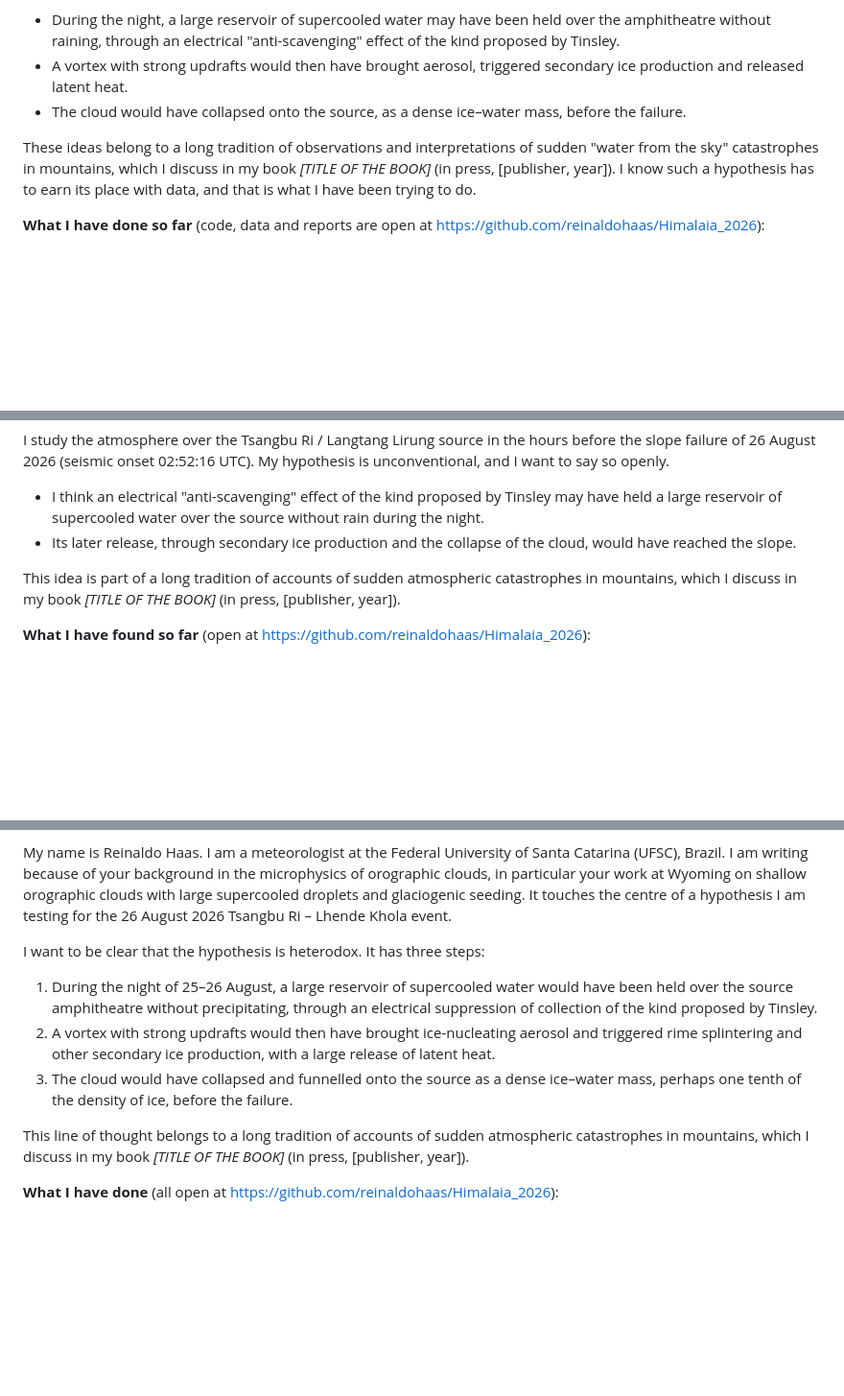
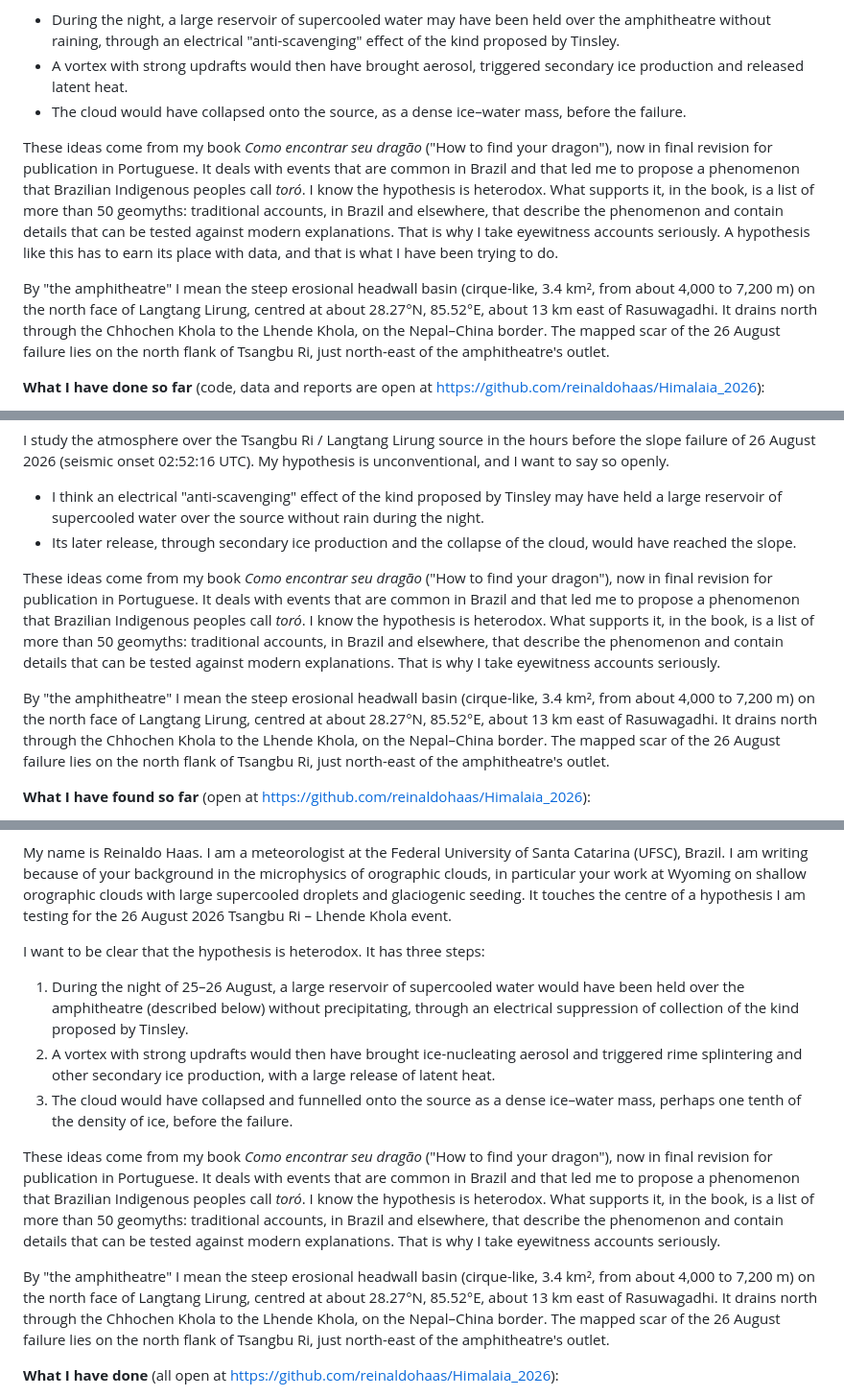
Before and after one commit to reinaldohaas/Himalaia_2026, a Markdown page: docs/cartas_pesquisadores/CARTAS_TRIBHUVAN_2026-10.md, 3 parts joined by grey strips. Shown at 96% size. Drawn GitHub-style; blank space fills up the shorter version.

Commit message:
docs(cartas): livro Como encontrar seu dragao, o toro e os mais de 50 geomitos; explicacao do anfiteatro e de onde fica
Co-Authored-By: Claude Opus 5.5 <noreply@anthropic.com>

```diff
--- a/docs/cartas_pesquisadores/CARTAS_TRIBHUVAN_2026-10.md
+++ b/docs/cartas_pesquisadores/CARTAS_TRIBHUVAN_2026-10.md
@@ -33,7 +31,9 @@ I should be open from the start: my hypothesis is heterodox. I think the event m
 * A vortex with strong updrafts would then have brought aerosol, triggered secondary ice production and released latent heat.
 * The cloud would have collapsed onto the source, as a dense ice–water mass, before the failure.
 
-These ideas belong to a long tradition of observations and interpretations of sudden "water from the sky" catastrophes in mountains, which I discuss in my book *[TITLE OF THE BOOK]* (in press, [publisher, year]). I know such a hypothesis has to earn its place with data, and that is what I have been trying to do.
+These ideas come from my book *Como encontrar seu dragão* ("How to find your dragon"), now in final revision for publication in Portuguese. It deals with events that are common in Brazil and that led me to propose a phenomenon that Brazilian Indigenous peoples call *toró*. I know the hypothesis is heterodox. What supports it, in the book, is a list of more than 50 geomyths: traditional accounts, in Brazil and elsewhere, that describe the phenomenon and contain details that can be tested against modern explanations. That is why I take eyewitness accounts seriously. A hypothesis like this has to earn its place with data, and that is what I have been trying to do.
+
+By "the amphitheatre" I mean the steep erosional headwall basin (cirque-like, 3.4 km², from about 4,000 to 7,200 m) on the north face of Langtang Lirung, centred at about 28.27°N, 85.52°E, about 13 km east of Rasuwagadhi. It drains north through the Chhochen Khola to the Lhende Khola, on the Nepal–China border. The mapped scar of the 26 August failure lies on the north flank of Tsangbu Ri, just north-east of the amphitheatre's outlet.
 
 **What I have done so far** (code, data and reports are open at https://github.com/reinaldohaas/Himalaia_2026):
 * **Satellite.** Himawari-9 every 10 minutes, with the parallax inverted for a cloud directly over the source. A thick ice-topped cloud stayed over the source from about 17:30 to 00:30 UTC. Its top then descended from about 10 km to the terrain between 00:30 and 01:30 UTC, 1.5–2.5 h before the seismic onset (02:52:16 UTC; Adhikari et al. 2026, *Seismica*). At 02:50 UTC no cloud top distinguishable from the terrain lay within 30 km.
@@ -74,7 +74,9 @@ I study the atmosphere over the Tsangbu Ri / Langtang Lirung source in the hours
 * I think an electrical "anti-scavenging" effect of the kind proposed by Tinsley may have held a large reservoir of supercooled water over the source without rain during the night.
 * Its later release, through secondary ice production and the collapse of the cloud, would have reached the slope.
 
-This idea is part of a long tradition of accounts of sudden atmospheric catastrophes in mountains, which I discuss in my book *[TITLE OF THE BOOK]* (in press, [publisher, year]).
+These ideas come from my book *Como encontrar seu dragão* ("How to find your dragon"), now in final revision for publication in Portuguese. It deals with events that are common in Brazil and that led me to propose a phenomenon that Brazilian Indigenous peoples call *toró*. I know the hypothesis is heterodox. What supports it, in the book, is a list of more than 50 geomyths: traditional accounts, in Brazil and elsewhere, that describe the phenomenon and contain details that can be tested against modern explanations. That is why I take eyewitness accounts seriously.
+
+By "the amphitheatre" I mean the steep erosional headwall basin (cirque-like, 3.4 km², from about 4,000 to 7,200 m) on the north face of Langtang Lirung, centred at about 28.27°N, 85.52°E, about 13 km east of Rasuwagadhi. It drains north through the Chhochen Khola to the Lhende Khola, on the Nepal–China border. The mapped scar of the 26 August failure lies on the north flank of Tsangbu Ri, just north-east of the amphitheatre's outlet.
 
 **What I have found so far** (open at https://github.com/reinaldohaas/Himalaia_2026):
 * **Satellite.** In Himawari-9, a thick cloud with tops at 218–235 K (10–13 km) stayed over the source for about seven hours. Its top descended to the terrain between 00:30 and 01:30 UTC.
@@ -108,11 +110,13 @@ Dear Dr. Pokharel,
 My name is Reinaldo Haas. I am a meteorologist at the Federal University of Santa Catarina (UFSC), Brazil. I am writing because of your background in the microphysics of orographic clouds, in particular your work at Wyoming on shallow orographic clouds with large supercooled droplets and glaciogenic seeding. It touches the centre of a hypothesis I am testing for the 26 August 2026 Tsangbu Ri – Lhende Khola event.
 
 I want to be clear that the hypothesis is heterodox. It has three steps:
-1. During the night of 25–26 August, a large reservoir of supercooled water would have been held over the source amphitheatre without precipitating, through an electrical suppression of collection of the kind proposed by Tinsley.
+1. During the night of 25–26 August, a large reservoir of supercooled water would have been held over the amphitheatre (described below) without precipitating, through an electrical suppression of collection of the kind proposed by Tinsley.
 2. A vortex with strong updrafts would then have brought ice-nucleating aerosol and triggered rime splintering and other secondary ice production, with a large release of latent heat.
 3. The cloud would have collapsed and funnelled onto the source as a dense ice–water mass, perhaps one tenth of the density of ice, before the failure.
 
-This line of thought belongs to a long tradition of accounts of sudden atmospheric catastrophes in mountains, which I discuss in my book *[TITLE OF THE BOOK]* (in press, [publisher, year]).
+These ideas come from my book *Como encontrar seu dragão* ("How to find your dragon"), now in final revision for publication in Portuguese. It deals with events that are common in Brazil and that led me to propose a phenomenon that Brazilian Indigenous peoples call *toró*. I know the hypothesis is heterodox. What supports it, in the book, is a list of more than 50 geomyths: traditional accounts, in Brazil and elsewhere, that describe the phenomenon and contain details that can be tested against modern explanations. That is why I take eyewitness accounts seriously.
+
+By "the amphitheatre" I mean the steep erosional headwall basin (cirque-like, 3.4 km², from about 4,000 to 7,200 m) on the north face of Langtang Lirung, centred at about 28.27°N, 85.52°E, about 13 km east of Rasuwagadhi. It drains north through the Chhochen Khola to the Lhende Khola, on the Nepal–China border. The mapped scar of the 26 August failure lies on the north flank of Tsangbu Ri, just north-east of the amphitheatre's outlet.
 
 **What I have done** (all open at https://github.com/reinaldohaas/Himalaia_2026):
 * **CM1 at 500 m** on the real terrain, with NSSL two-moment microphysics. When coalescence is suppressed, the model holds a reservoir of only a few thousand tonnes of supercooled water, about four orders of magnitude too small.
```
Also changed, not shown: other parts of docs/cartas_pesquisadores/CARTAS_TRIBHUVAN_2026-10.md (+0 -2 lines).
